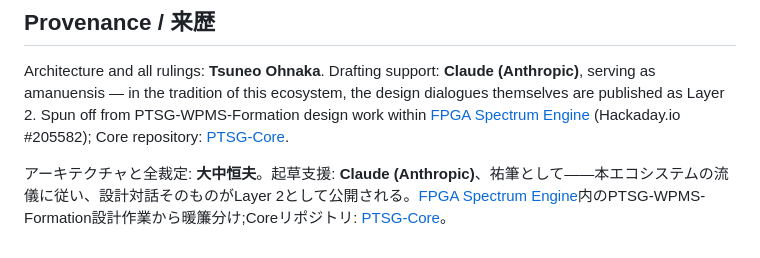
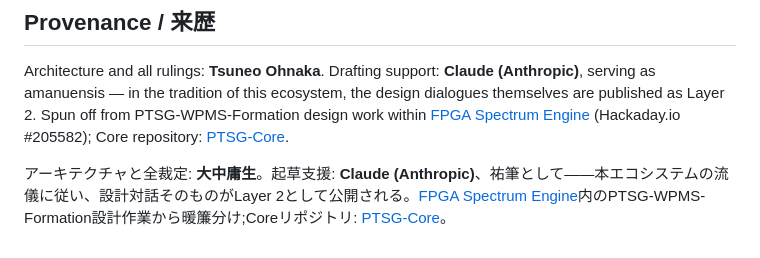
Before and after one commit to dsohnaka/PTSG-CPU-Formation, a Markdown page: README.md, the part around the change. GitHub-like rendering.

Commit message:
Correct architect's name in README.md
Updated the name of the architect in the Japanese section.

```diff
--- a/README.md
+++ b/README.md
@@ -119,4 +119,4 @@ This is a living repository. All four layers accumulate over time.
 
 Architecture and all rulings: **Tsuneo Ohnaka**. Drafting support: **Claude (Anthropic)**, serving as amanuensis — in the tradition of this ecosystem, the design dialogues themselves are published as Layer 2. Spun off from PTSG-WPMS-Formation design work within [FPGA Spectrum Engine](https://hackaday.io/project/205582-fpga-spectrum-engine) (Hackaday.io #205582); Core repository: [PTSG-Core](https://github.com/dsohnaka/PTSG-Core).
 
-アーキテクチャと全裁定: **大中恒夫**。起草支援: **Claude (Anthropic)**、祐筆として——本エコシステムの流儀に従い、設計対話そのものがLayer 2として公開される。[FPGA Spectrum Engine](https://hackaday.io/project/205582-fpga-spectrum-engine)内のPTSG-WPMS-Formation設計作業から暖簾分け;Coreリポジトリ: [PTSG-Core](https://github.com/dsohnaka/PTSG-Core)。
+アーキテクチャと全裁定: **大中庸生**。起草支援: **Claude (Anthropic)**、祐筆として——本エコシステムの流儀に従い、設計対話そのものがLayer 2として公開される。[FPGA Spectrum Engine](https://hackaday.io/project/205582-fpga-spectrum-engine)内のPTSG-WPMS-Formation設計作業から暖簾分け;Coreリポジトリ: [PTSG-Core](https://github.com/dsohnaka/PTSG-Core)。
```
